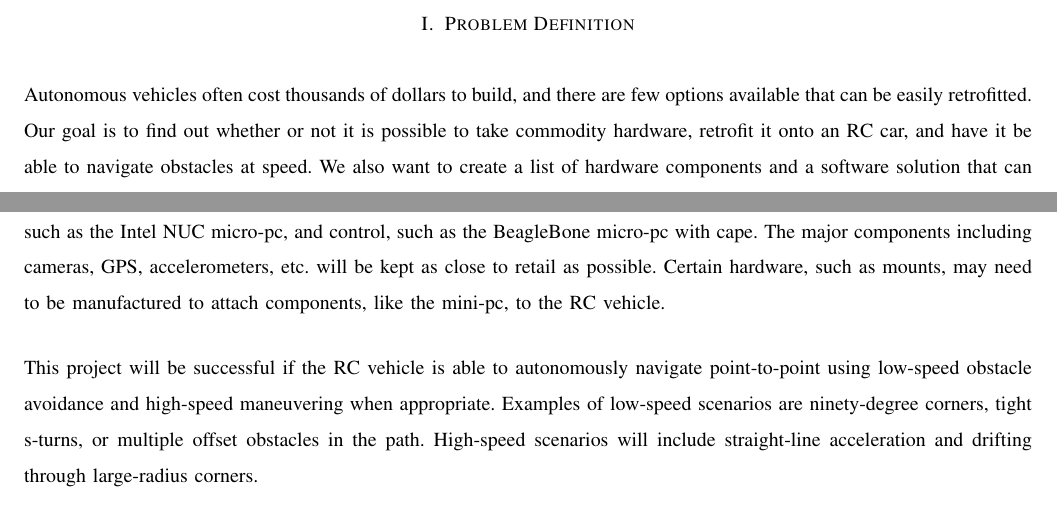
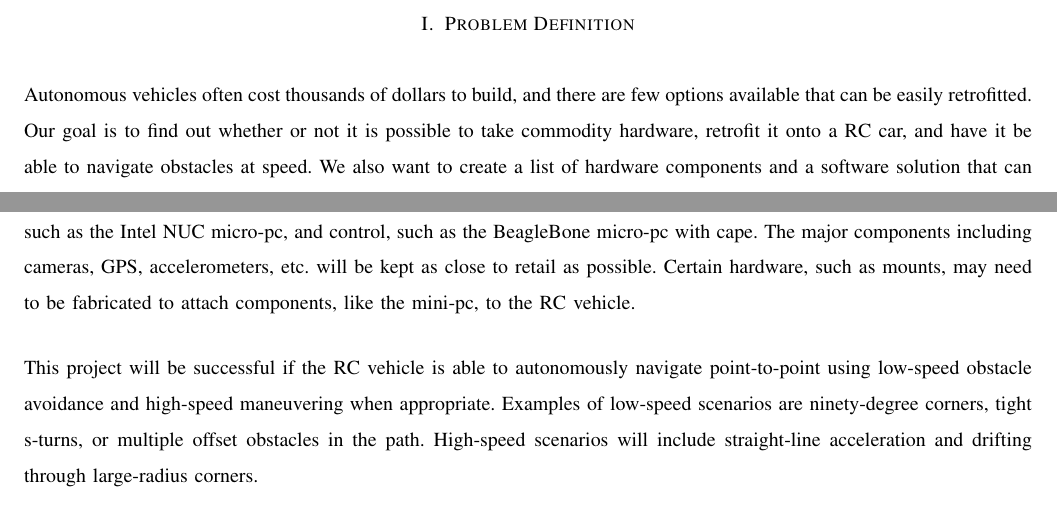
Before and after one commit to TaoChenOSU/ARC, a LaTeX paper (problem_statement/problem_statement.tex): two parts of page 2 of 4, joined at a grey line, cut so that both start at the same text. Compiled offline with pdfLaTeX; a missing font is replaced by an installed copy or a similar font; a LaTeX package or settings file that is missing is left out.

Commit message:
Fixed grammar and wording in problem_statement.tex

```diff
--- a/problem_statement/problem_statement.tex
+++ b/problem_statement/problem_statement.tex
@@ -89,7 +89,7 @@ and the RC vehicle used as the base, with minimal fabrication.
 \section{Problem Definition}
 Autonomous vehicles often cost thousands of dollars to build, and there are few
 options available that can be easily retrofitted. Our goal is to find out whether
-or not it is possible to take commodity hardware, retrofit it onto an RC car, and
+or not it is possible to take commodity hardware, retrofit it onto a RC car, and
 have it be able to navigate obstacles at speed. We also want to create a list of
 hardware components and a software solution that can be retrofitted onto at least
 one model of RC car, in order to enable autonomous navigation and operation.\par
@@ -117,7 +117,7 @@ AutoRally. For hardware, we will use a retail RC vehicle as the base with
 additional hardware for computation, such as the Intel NUC micro-pc, and
 control, such as the BeagleBone micro-pc with cape. The major components including
 cameras, GPS, accelerometers, etc. will be kept as close to retail as possible.
-Certain hardware, such as mounts, may need to be manufactured to attach
+Certain hardware, such as mounts, may need to be fabricated to attach
 components, like the mini-pc, to the RC vehicle.\par
 This project will be successful if the RC vehicle is able to autonomously
 navigate point-to-point using low-speed obstacle avoidance and high-speed
```
Also changed, not shown: problem_statement/problem_statement.pdf, problem_statement/problem_statement.tex (2 more changed lines).
